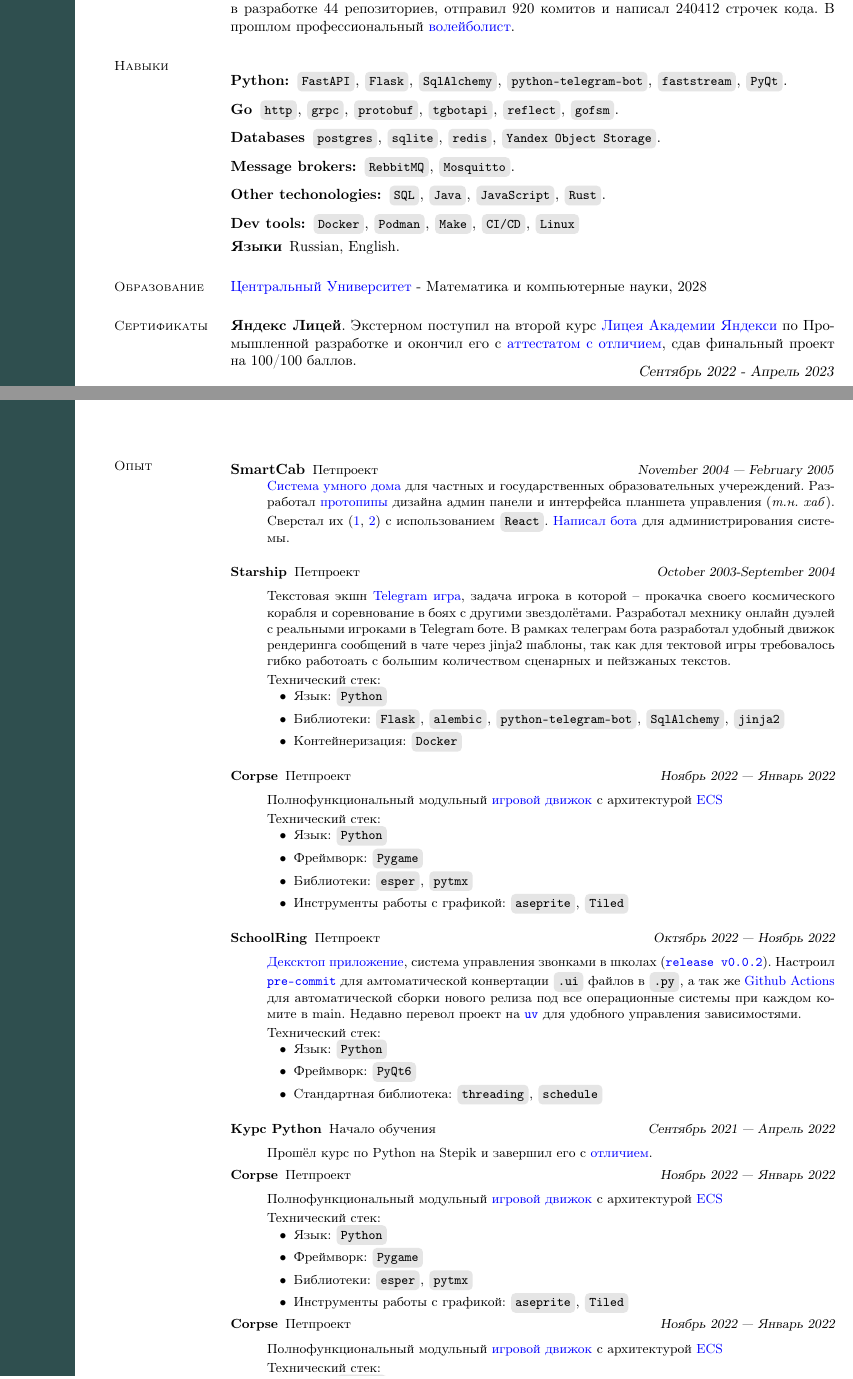
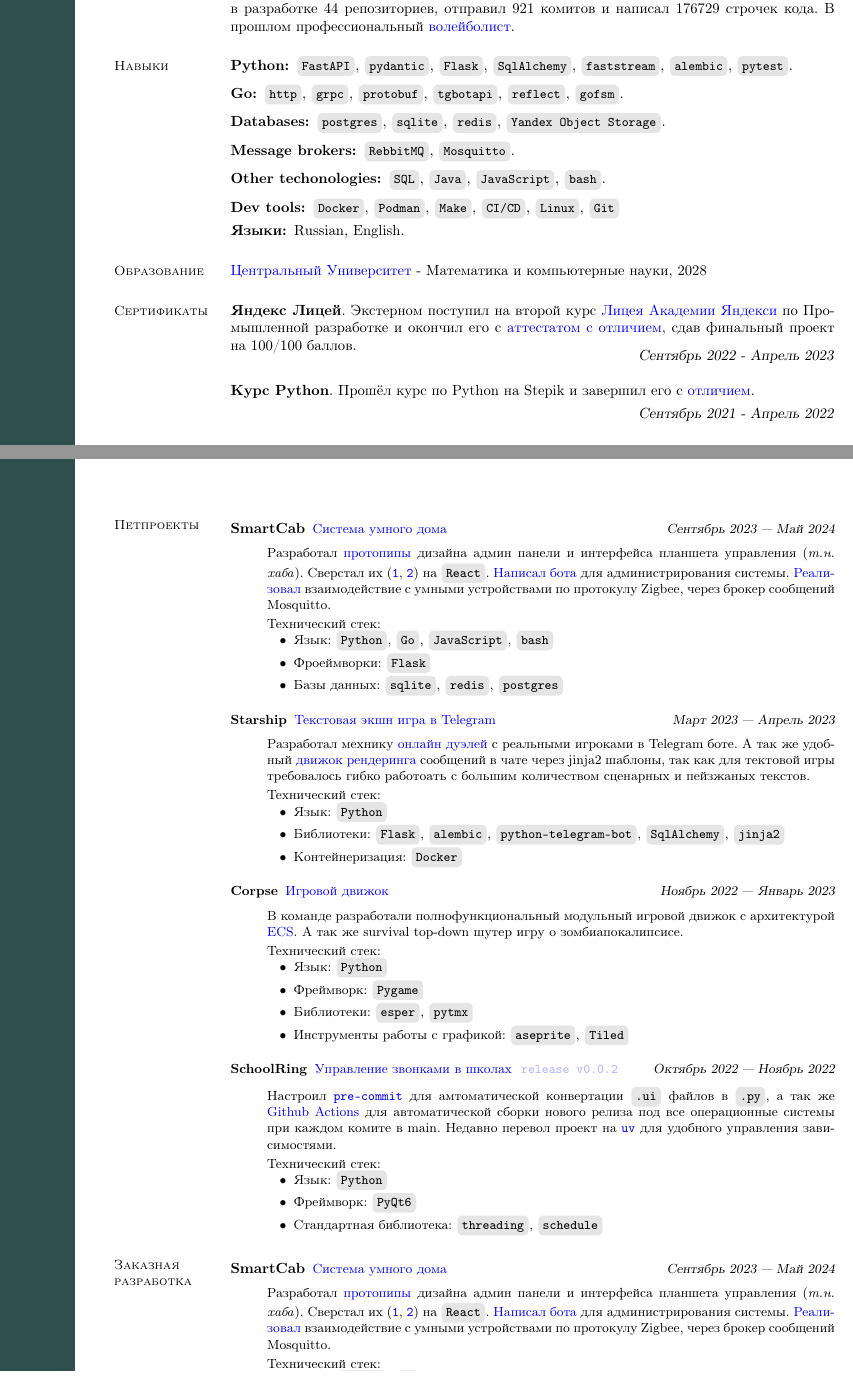
Before and after one commit to alchemmist/CV, a LaTeX CV (russian.tex, which reads resume.cls): two parts of pages 1 and 2 of 2, joined at a grey line, cut so that both start at the same text. Compiled offline with pdfLaTeX.

Commit message:
write petprojects

```diff
--- a/resume.cls
+++ b/resume.cls
@@ -237,7 +237,7 @@
 \def\@linename{\begingroup
   \def\\{, }
   {\namefont\@name}
-  \vskip 2pt
+  \vskip 10pt
   \fullline
   \vskip 2pt
   % where do you live?
--- a/russian.tex
+++ b/russian.tex
@@ -37,38 +37,36 @@
     \end{textblock}
   \end{minipage}
 
-  % \begin{textblock}{1}(12, 15.6)
-  %   {
-  %     \begingroup
-  %     \hypersetup{urlcolor=gray!30, linkcolor=gray!30, citecolor=gray!30}
-  %     \href{https://github.com/alchemmist/CV}{Open~Source\,\faGithub}
-  %     \endgroup
-  %   }
-  % \end{textblock}
-
+  \vspace{-5mm}
   \section{\mysidestyle Обо мне}
   Я студент, начинающий разрботчик. Я программирую 4 года; за
-  это время я участвовал в разработке 44 репозиториев, отправил 920
+  это время я участвовал в разработке 44 репозиториев, отправил 921
   комитов и написал
-  240412 строчек кода. В прошлом профессиональный
+  176729 строчек кода. В прошлом профессиональный
   \href{https://github.com/alchemmist/CV/blob/main/attachments/sport.pdf}{волейболист}.
 
   \section{\mysidestyle Навыки}
+
+  \vspace{0.5mm}
+
   \begin{description}[leftmargin=0pt, itemindent=*]
-    \item[Python:] \inlinecode{FastAPI}, \inlinecode{Flask},
-      \inlinecode{SqlAlchemy}, \inlinecode{python-telegram-bot},
-      \inlinecode{faststream}, \inlinecode{PyQt}.
-    \item[Go] \inlinecode{http}, \inlinecode{grpc},
+    \item[Python:] \hangindent=9mm \hangafter=1
+      \inlinecode{FastAPI}, \inlinecode{pydantic},
+      \inlinecode{Flask},
+      \inlinecode{SqlAlchemy}, \inlinecode{faststream},
+      \inlinecode{alembic}, \inlinecode{pytest}.
+    \item[Go:] \inlinecode{http}, \inlinecode{grpc},
       \inlinecode{protobuf}, \inlinecode{tgbotapi},
       \inlinecode{reflect}, \inlinecode{gofsm}.
-    \item[Databases] \inlinecode{postgres}, \inlinecode{sqlite},
+    \item[Databases:] \inlinecode{postgres}, \inlinecode{sqlite},
       \inlinecode{redis}, \inlinecode{Yandex Object Storage}.
     \item[Message brokers:] \inlinecode{RebbitMQ}, \inlinecode{Mosquitto}.
     \item[Other techonologies:] \inlinecode{SQL}, \inlinecode{Java},
-      \inlinecode{JavaScript}, \inlinecode{Rust}.
+      \inlinecode{JavaScript}, \inlinecode{bash}.
     \item[Dev tools:] \inlinecode{Docker}, \inlinecode{Podman},
-      \inlinecode{Make}, \inlinecode{CI/CD}, \inlinecode{Linux}
-    \item[Языки] Russian, English.
+      \inlinecode{Make}, \inlinecode{CI/CD}, \inlinecode{Linux},
+      \inlinecode{Git}
+    \item[Языки:] Russian, English.
   \end{description}
 
   \section{\mysidestyle Образование}
@@ -81,9 +79,17 @@
   Академии Яндекси} по Промышленной разработке и окончил его с
   \href{https://github.com/alchemmist/CV/blob/main/attachments/yandex-lyceum.pdf}{аттестатом
   с отличием}, сдав финальный проект на 100/100 баллов.
+
   \vspace{-6mm}
 
   \hfill \textsl{Сентябрь 2022 - Апрель 2023}
+
+  \textbf{Курс Python}. Прошёл курс по Python на Stepik и завершил его с
+  \href{https://github.com/alchemmist/CV/blob/main/attachments/stepik-python-course.pdf}{отличием}.
+
+  \vspace{-3mm}
+
+  \hfill \textsl{Сентябрь 2021 - Апрель 2022}
 
   \section{\mysidestyle Достижения}
   Прошёл в
@@ -143,32 +151,45 @@
 \vfill
 % ------------------------------------------------------------------ %
 
-\section{\mysidestyle Опыт}\vspace{2mm}
+\section{\mysidestyle Петпроекты}\vspace{2mm}
 
 \begin{description}
 
-  \item[SmartCab]\small{Петпроект \hfill
-    \textsl{November 2004 — February 2005}}\\
-    \href{https://github.com/smart-cab}{Система умного дома} для
-    частных и государственных образовательных учереждений. Разработал
+  \item[SmartCab]\small{\href{https://github.com/smart-cab}{Система
+      умного дома} \hfill
+    \textsl{Сентябрь 2023 — Май 2024\vspace{2mm}}}\\
+    Разработал
     \href{https://www.figma.com/design/8H1tFpxgmIDV1xp06ndi73/SmartCab?node-id=0-1&p=f}{протопипы}
     дизайна админ панели и интерфейса планшета управления
-    (\textit{т.н. хаб}). Сверстал их
-    (\href{https://github.com/smart-cab/smartcab-hub/tree/main/frontend}{1},
-    \href{https://github.com/smart-cab/smartcab-dashboard/tree/main/frontend}{2})
-    с использованием \inlinecode{React}.
+    (\textit{т.н. хаба}). Сверстал их
+    (\texttt{\href{https://github.com/smart-cab/smartcab-hub/tree/main/frontend/src}{1}},
+    \texttt{\href{https://github.com/smart-cab/smartcab-dashboard/tree/main/frontend/src}{2}})
+    на \inlinecode{React}.
     \href{https://github.com/smart-cab/smartcab-bot}{Написал бота}
     для администрирования системы.
+    \href{https://github.com/smart-cab/smartcab-hub/blob/main/backend/smartcab/interface/mqtt.py}{Реализовал}
+    взаимодействие с умными устройствами по протокулу Zigbee, через
+    брокер сообщений Mosquitto.
 
+    Технический стек:
+    \begin{list2}
+    \item{Язык: \inlinecode{Python}, \inlinecode{Go},
+      \inlinecode{JavaScript}, \inlinecode{bash}}
+    \item{Фроеймворки: \inlinecode{Flask}}
+    \item{Базы данных: \inlinecode{sqlite}, \inlinecode{redis},
+      \inlinecode{postgres}}
+    \end{list2}
     \vspace{3mm}
 
-  \item[Starship]\small{Петпроект
-    \hfill \textsl{October 2003-September 2004\vspace{2mm}}}\\
-    Текстовая экшн \href{https://github.com/starship-crew}{Telegram
-    игра}, задача игрока в которой – прокачка своего космического
-    корабля и соревнование в боях с другими звездолётами. Разработал
-    мехнику онлайн дуэлей с реальными игроками в Telegram боте. В
-    рамках телеграм бота разработал удобный движок рендеринга
+  \item[Starship]\small{\href{https://github.com/starship-crew}{Текстовая
+      экшн игра в Telegram}
+    \hfill \textsl{Март 2023 — Апрель 2023\vspace{2mm}}}\\
+    Разработал мехнику
+    \href{https://github.com/starship-crew/telegram-client/blob/main/app/handlers/fight.py}{онлайн
+    дуэлей} с реальными игроками в Telegram боте. А
+    так же удобный
+    \href{https://github.com/starship-crew/telegram-client/blob/main/app/template.py}{движок
+    рендеринга}
     сообщений в чате через jinja2 шаблоны, так как для тектовой игры
     требовалось гибко работоать с большим количеством сценарных и
     пейзжаных текстов.
@@ -184,12 +205,13 @@
 
     \vspace{3mm}
 
-  \item[Corpse]\small{Петпроект
-    \hfill \textsl{Ноябрь 2022 — Январь 2022\vspace{2mm}}}\\
-    Полнофункциональный модульный
-    \href{https://github.com/corpse-inc/corpse}{игровой движок} с
-    архитектурой
-    \href{https://en.wikipedia.org/wiki/Entity_component_system#:~:text=Entity%E2%80%93component%E2%80%93system%20(ECS,Entity%E2%80%93Component%E2%80%93System%20layout.}{ECS}
+  \item[Corpse]\small{\href{https://github.com/corpse-inc/corpse}{Игровой
+      движок}
+    \hfill \textsl{Ноябрь 2022 — Январь 2023\vspace{2mm}}}\\
+    В команде разработали полнофункциональный модульный
+    игровой движок с архитектурой
+    \href{https://en.wikipedia.org/wiki/Entity_component_system#:~:text=Entity%E2%80%93component%E2%80%93system%20(ECS,Entity%E2%80%93Component%E2%80%93System%20layout.}{ECS}.
+      А так же survival top-down шутер игру о зомбиапокалипсисе.
 
       Технический стек:
       \begin{list2}
@@ -202,12 +224,15 @@
 
       \vspace{3mm}
 
-    \item[SchoolRing]\small{Петпроект\hfill
+    \item[SchoolRing]\small{\href{https://github.com/alchemmist/school-ring}{Управление
+        звонками в школах}
+        \begingroup
+        \hypersetup{urlcolor=blue!30}
+        \href{https://github.com/}{\texttt{release v0.0.2}}
+        \endgroup
+        \hfill
       \textsl{Октябрь 2022 — Ноябрь 2022\vspace{2mm}}}\\
-      \href{https://github.com/alchemmist/school-ring}{Дексктоп
-      приложение}, система управления звонками в школах
-      (\href{https://github.com/}{\texttt{release
-      v0.0.2}}). Настроил
+      Настроил
       \href{https://github.com}{\texttt{pre-commit}} для
       амтоматической конвертации \inlinecode{.ui} файлов в
       \inlinecode{.py}, а так же \href{https://github.com}{Github
@@ -229,37 +254,30 @@
         \inlinecode{schedule}}
       \end{list2}
 
-      \vspace{3mm}
+  \end{description}
 
-    \item[Курс Python]\small{Начало обучения
-      \hfill \textsl{Сентябрь 2021 — Апрель 2022\vspace{2mm}}}\\
-      Прошёл курс по Python на Stepik и завершил его с
-      \href{https://github.com/alchemmist/CV/blob/main/attachments/stepik-python-course.pdf}{отличием}.
+  \section{\mysidestyle Заказная разработка}\vspace{2mm}
 
-    \item[Corpse]\small{Петпроект
-      \hfill \textsl{Ноябрь 2022 — Январь 2022\vspace{2mm}}}\\
-      Полнофункциональный модульный
-      \href{https://github.com/corpse-inc/corpse}{игровой движок} с
-      архитектурой
-      \href{https://en.wikipedia.org/wiki/Entity_component_system#:~:text=Entity%E2%80%93component%E2%80%93system%20(ECS,Entity%E2%80%93Component%E2%80%93System%20layout.}{ECS}
+  \begin{description}
+
+    \item[SmartCab]\small{\href{https://github.com/smart-cab}{Система
+        умного дома} \hfill
+      \textsl{Сентябрь 2023 — Май 2024\vspace{2mm}}}\\
+      Разработал
+      \href{https://www.figma.com/design/8H1tFpxgmIDV1xp06ndi73/SmartCab?node-id=0-1&p=f}{протопипы}
+      дизайна админ панели и интерфейса планшета управления
+      (\textit{т.н. хаба}). Сверстал их
+      (\texttt{\href{https://github.com/smart-cab/smartcab-hub/tree/main/frontend/src}{1}},
+      \texttt{\href{https://github.com/smart-cab/smartcab-dashboard/tree/main/frontend/src}{2}})
+      на \inlinecode{React}.
+      \href{https://github.com/smart-cab/smartcab-bot}{Написал бота}
+      для администрирования системы.
+      \href{https://github.com/smart-cab/smartcab-hub/blob/main/backend/smartcab/interface/mqtt.py}{Реализовал}
+      взаимодействие с умными устройствами по протокулу Zigbee, через
+      брокер сообщений Mosquitto.
 
       Технический стек:
       \begin{list2}
-        \item{Язык: \inlinecode{Python}}
-        \item{Фреймворк: \inlinecode{Pygame}}
-        \item{Библиотеки: \inlinecode{esper}, \inlinecode{pytmx}}
-        \item{Инструменты работы с графикой: \inlinecode{aseprite},
-          \inlinecode{Tiled}}
+      \item{Язык: \inlinecode{Python}, \inlinecode{Go}}
       \end{list2}
-
-      \item[Corpse]\small{Петпроект
-        \hfill \textsl{Ноябрь 2022 — Январь 2022\vspace{2mm}}}\\
-        Полнофункциональный модульный
-        \href{https://github.com/corpse-inc/corpse}{игровой движок} с
-        архитектурой
-        \href{https://en.wikipedia.org/wiki/Entity_component_system#:~:text=Entity%E2%80%93component%E2%80%93system%20(ECS,Entity%E2%80%93Component%E2%80%93System%20layout.}{ECS}
-
-          Технический стек:
-          \begin{list2}
-          \item{Язык: \inlinecode{Python}}
-          \item{Фреймворк: \inlinecode{Pygame}}
+      \vspace{3mm}
```
Also changed, not shown: pdf/english.pdf, pdf/russian.pdf, resume.cls (14 more changed lines), russian.tex (16 more changed lines). Lines whose indentation alone changed are shown as unchanged.
